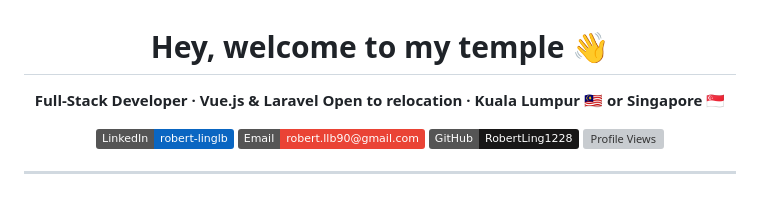
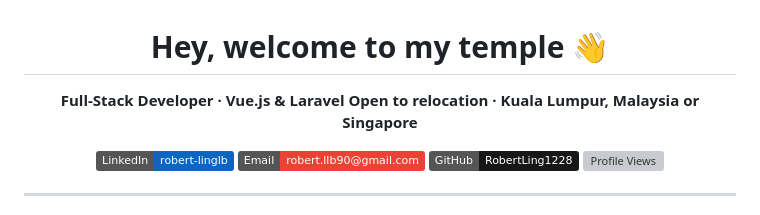
Before and after one commit to RobertLing1228/RobertLing1228, a Markdown page: README.md, the part around the change. GitHub-like rendering; badges without logos; grey boxes are pictures that could not be loaded.

Commit message:
Clarify relocation options in README
Updated location information for clarity.

```diff
--- a/README.md
+++ b/README.md
@@ -3,7 +3,7 @@
 # Hey, welcome to my temple 👋
 
 **Full-Stack Developer · Vue.js & Laravel**
-**Open to relocation · Kuala Lumpur 🇲🇾 or Singapore 🇸🇬**
+**Open to relocation · Kuala Lumpur, Malaysia or Singapore**
 
 [![LinkedIn](https://img.shields.io/badge/LinkedIn-robert--linglb-0A66C2?style=flat&logo=linkedin&logoColor=white)](https://linkedin.com/in/robert-linglb)
 [![Email](https://img.shields.io/badge/Email-robert.llb90@gmail.com-EA4335?style=flat&logo=gmail&logoColor=white)](mailto:robert.llb90@gmail.com)
```
